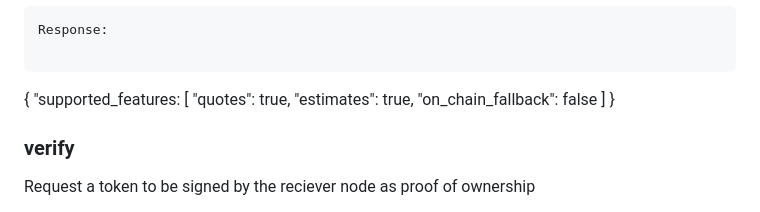
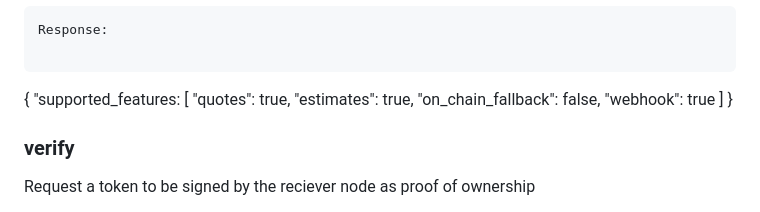
Before and after one commit to breez/fiatlink, a Markdown page: FLS01/README.md, the part around the change. Drawn GitHub-style.

Commit message:
adding webhook to feature list

```diff
--- a/FLS01/README.md
+++ b/FLS01/README.md
@@ -89,7 +89,8 @@ Response:
   "supported_features: [
     "quotes": true,
     "estimates":  true,
-    "on_chain_fallback": false
+    "on_chain_fallback": false,
+    "webhook": true
   ]
 }
 
```
